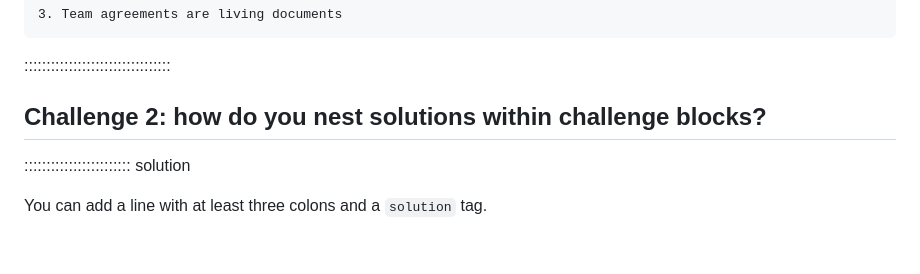
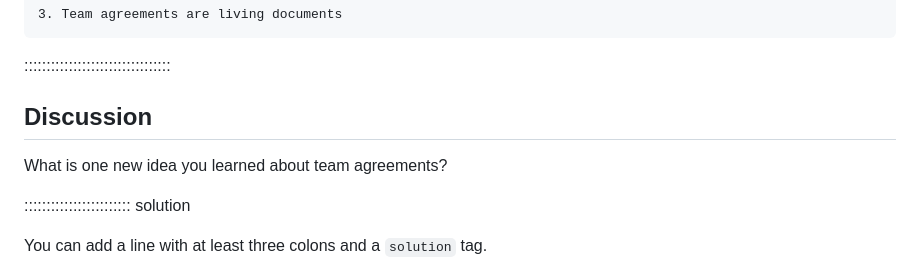
Before and after one commit to ucla-imls-open-sci/TeamAgreements, a Markdown page: episodes/introduction.md, the part around the change. Rendered like a GitHub page; blank space fills up the shorter version.

Commit message:
discussion call out example

```diff
--- a/episodes/introduction.md
+++ b/episodes/introduction.md
@@ -65,7 +65,9 @@ Which of the following statements about team agreements are true?
 :::::::::::::::::::::::::::::::::
 
 
-## Challenge 2: how do you nest solutions within challenge blocks?
+## Discussion
+
+What is one new idea you learned about team agreements?
 
 :::::::::::::::::::::::: solution
 
```
